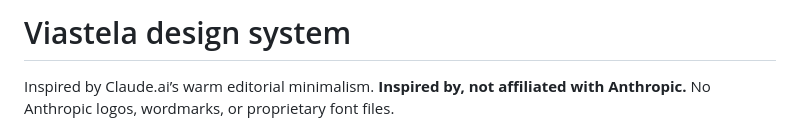
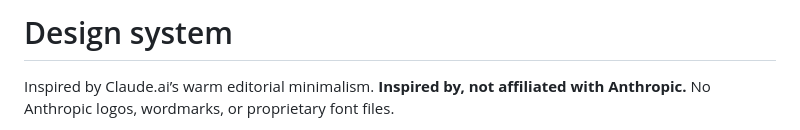
Before and after one commit to xgncf888/viastela, a Markdown page: DESIGN.md, the part around the change. GitHub-like rendering.

Commit message:
Keep the product name out of the design-system note.
The brand check allows that name only in the brand module and the naming decision.

```diff
--- a/DESIGN.md
+++ b/DESIGN.md
@@ -1,4 +1,4 @@
-# Viastela design system
+# Design system
 
 Inspired by Claude.ai’s warm editorial minimalism. **Inspired by, not affiliated with Anthropic.** No Anthropic logos, wordmarks, or proprietary font files.
 
```
